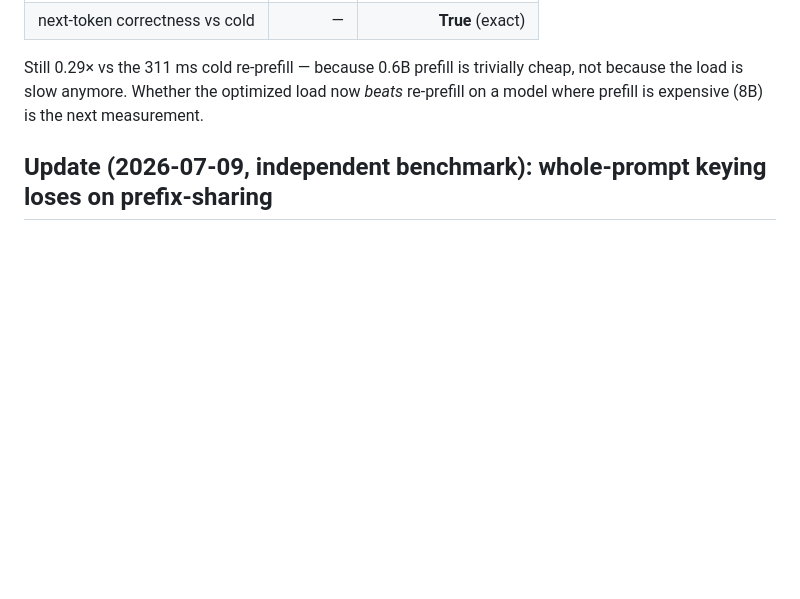
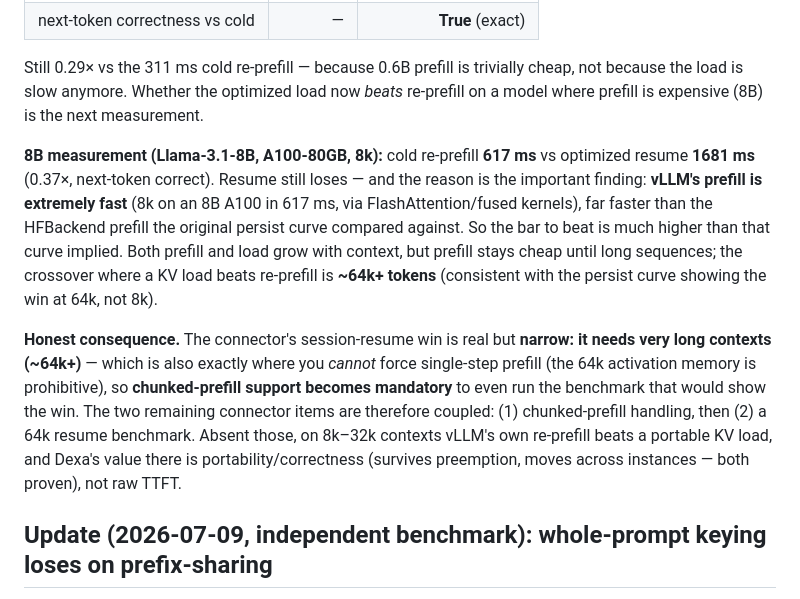
Before and after one commit to adityanaidu16/dexa, a Markdown page: docs/RESULTS.md, the part around the change. Rendered like a GitHub page; blank space fills up the shorter version.

Commit message:
Record 8B resume result: optimized load still loses to vLLM's fast prefill at 8k
Llama-3.1-8B/A100/8k: cold re-prefill 617ms vs optimized resume 1681ms (0.37x, next-
token correct). Key finding: vLLM's prefill (FlashAttention/fused) is far faster than
the HFBackend prefill the persist curve compared against, so the bar is much higher --
the load-beats-prefill crossover is ~64k+, not 8k. Consequence: the connector's
session-resume speed win needs very long contexts, which also require chunked-prefill
support (can't force single-step 64k). At 8k-32k, Dexa's value is portability/
correctness (proven), not TTFT.

Co-Authored-By: Claude Opus 4.8 <noreply@anthropic.com>
Claude-Session: https://claude.ai/code/session_01Gf3sNCgQjZKZnryWoGfCHk

```diff
--- a/docs/RESULTS.md
+++ b/docs/RESULTS.md
@@ -59,6 +59,24 @@ host widen; reinterpret to the layer dtype on device). Re-run (same Qwen3-0.6B/8
 Still 0.29× vs the 311 ms cold re-prefill — because 0.6B prefill is trivially cheap,
 not because the load is slow anymore. Whether the optimized load now *beats*
 re-prefill on a model where prefill is expensive (8B) is the next measurement.
+
+**8B measurement (Llama-3.1-8B, A100-80GB, 8k):** cold re-prefill **617 ms** vs
+optimized resume **1681 ms** (0.37×, next-token correct). Resume still loses — and the
+reason is the important finding: **vLLM's prefill is extremely fast** (8k on an 8B
+A100 in 617 ms, via FlashAttention/fused kernels), far faster than the HFBackend
+prefill the original persist curve compared against. So the bar to beat is much
+higher than that curve implied. Both prefill and load grow with context, but prefill
+stays cheap until long sequences; the crossover where a KV load beats re-prefill is
+**~64k+ tokens** (consistent with the persist curve showing the win at 64k, not 8k).
+
+**Honest consequence.** The connector's session-resume win is real but **narrow: it
+needs very long contexts (~64k+)** — which is also exactly where you *cannot* force
+single-step prefill (the 64k activation memory is prohibitive), so **chunked-prefill
+support becomes mandatory** to even run the benchmark that would show the win. The two
+remaining connector items are therefore coupled: (1) chunked-prefill handling, then
+(2) a 64k resume benchmark. Absent those, on 8k–32k contexts vLLM's own re-prefill
+beats a portable KV load, and Dexa's value there is portability/correctness (survives
+preemption, moves across instances — both proven), not raw TTFT.
 
 ## Update (2026-07-09, independent benchmark): whole-prompt keying loses on prefix-sharing
 
```
